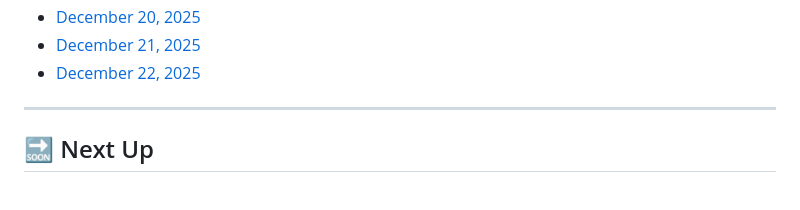
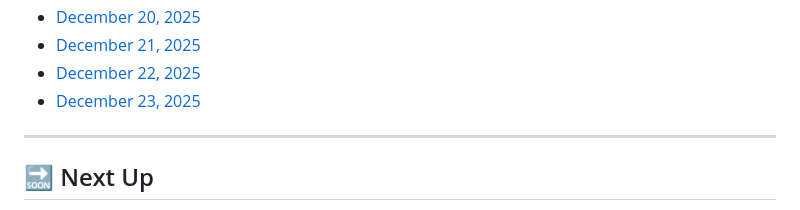
Before and after one commit to MouadBenaich/ZTM-learning-journey, a Markdown page: README.md, the part around the change. Rendered like a GitHub page.

Commit message:
Progress Log File Added

```diff
--- a/README.md
+++ b/README.md
@@ -324,6 +324,7 @@ This repository tracks modules, exercises, notes, and reflections — capturing
 - [December 20, 2025](progress/2025-12-20.md)
 - [December 21, 2025](progress/2025-12-21.md)
 - [December 22, 2025](progress/2025-12-22.md)
+- [December 23, 2025](progress/2025-12-23.md)
 
 ---
 
```
Also changed, not shown: progress/2025-12-23.md (added).
